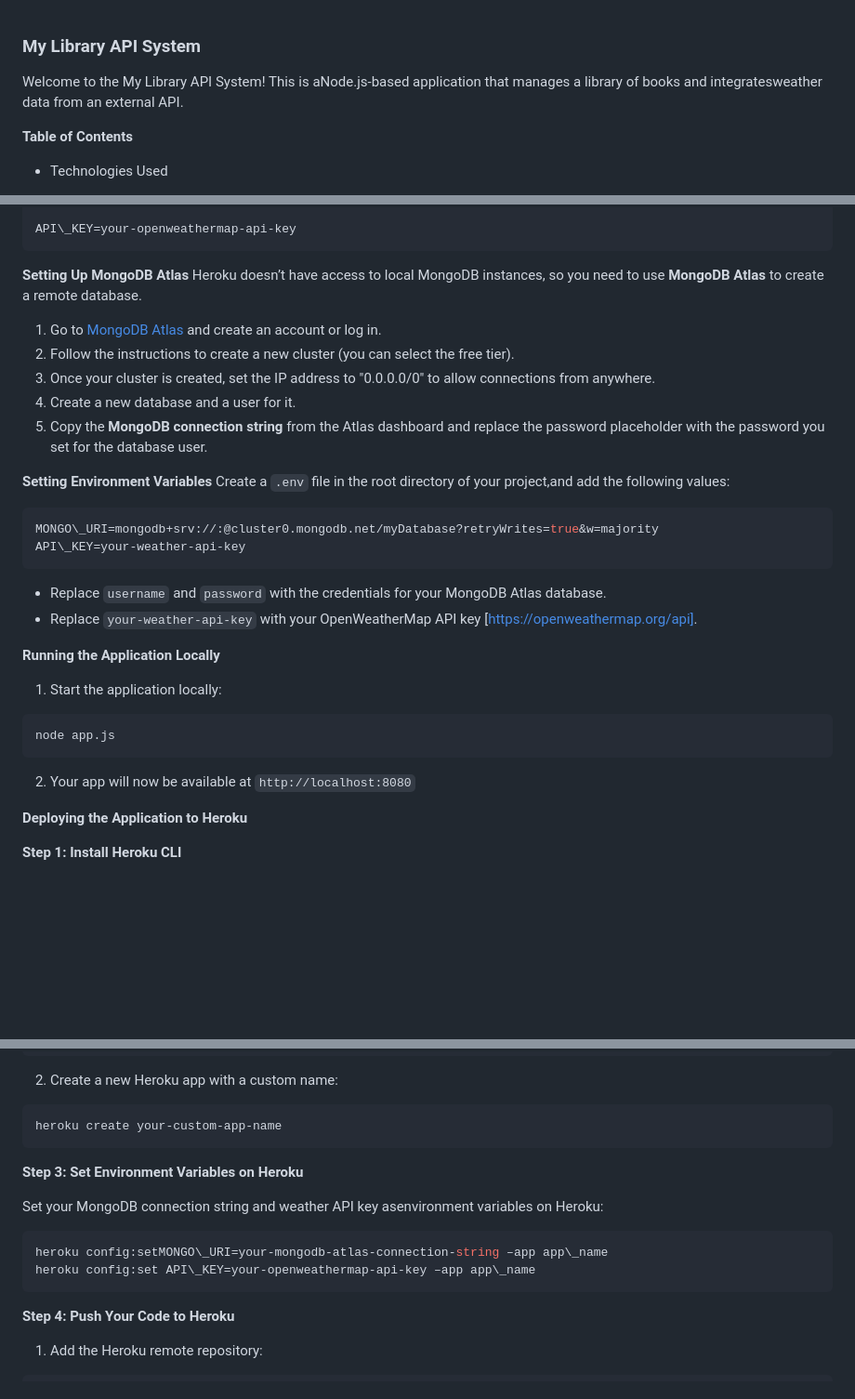
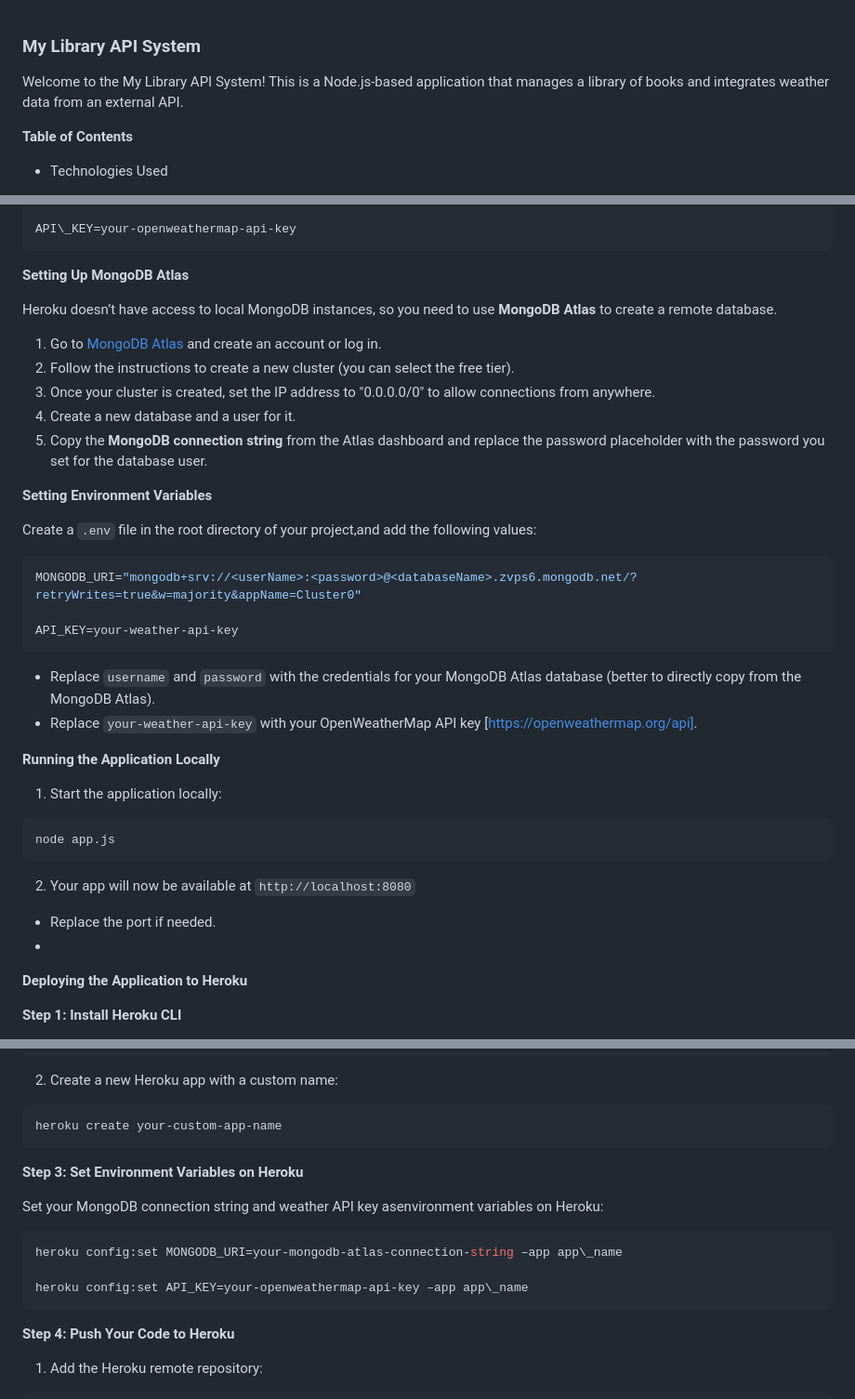
Before and after one commit to dnsubkhyt/onlineStore, a Markdown page: readme.md, 3 parts joined by grey strips. Shown: that part at 93% size. GitHub-like rendering; blank space fills up the shorter version.

````diff
--- a/readme.md
+++ b/readme.md
@@ -1,6 +1,6 @@
 ### My Library API System
 
-Welcome to the My Library API System! This is aNode.js-based application that manages a library of books and integratesweather data from an external API.
+Welcome to the My Library API System! This is a Node.js-based application that manages a library of books and integrates weather data from an external API.
 
 **Table of Contents**
 
@@ -121,6 +121,7 @@ API\_KEY=your-openweathermap-api-key
 ```
 
 **Setting Up MongoDB Atlas**
+
 Heroku doesn’t have access to local MongoDB instances, so you need to use **MongoDB Atlas** to create a remote database.
 
 1.  Go to [MongoDB Atlas](https://www.mongodb.com/cloud/atlas) and create an account or log in.
@@ -131,13 +132,15 @@ Heroku doesn’t have access to local MongoDB instances, so you need to use **Mo
 
 
 **Setting Environment Variables**
+
 Create a `.env` file in the root directory of your project,and add the following values:
 
 ```env
-MONGO\_URI=mongodb+srv://:@cluster0.mongodb.net/myDatabase?retryWrites=true&w=majority
-API\_KEY=your-weather-api-key
+MONGODB_URI="mongodb+srv://<userName>:<password>@<databaseName>.zvps6.mongodb.net/?retryWrites=true&w=majority&appName=Cluster0"
+
+API_KEY=your-weather-api-key
 ```
-*   Replace `username` and `password` with the credentials for your MongoDB Atlas database.
+*   Replace `username` and `password` with the credentials for your MongoDB Atlas database (better to directly copy from the MongoDB Atlas).
 *   Replace `your-weather-api-key` with your OpenWeatherMap API key [https://openweathermap.org/api].
 
 
@@ -147,7 +150,8 @@ API\_KEY=your-weather-api-key
 node app.js
 ```
 2.  Your app will now be available at `http://localhost:8080`
-
+*   Replace the port if needed.
+*
 **Deploying the Application to Heroku**
 
 **Step 1: Install Heroku CLI**
@@ -167,13 +171,15 @@ cd path/to/your/project
 ```bash
 heroku create your-custom-app-name
 ```
+
 **Step 3: Set Environment Variables on Heroku**
 
 Set your MongoDB connection string and weather API key asenvironment variables on Heroku:
 
 ```bash
-heroku config:setMONGO\_URI=your-mongodb-atlas-connection-string –app app\_name
-heroku config:set API\_KEY=your-openweathermap-api-key –app app\_name
+heroku config:set MONGODB_URI=your-mongodb-atlas-connection-string –app app\_name
+
+heroku config:set API_KEY=your-openweathermap-api-key –app app\_name
 ```
 **Step 4: Push Your Code to Heroku**
 
````
